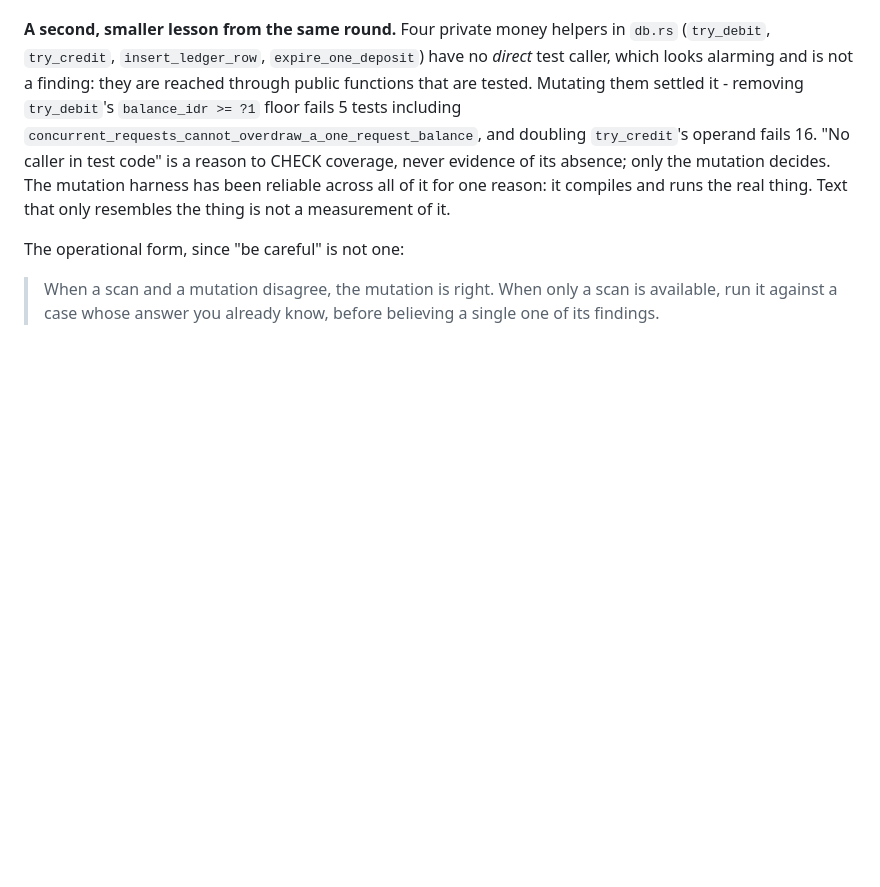
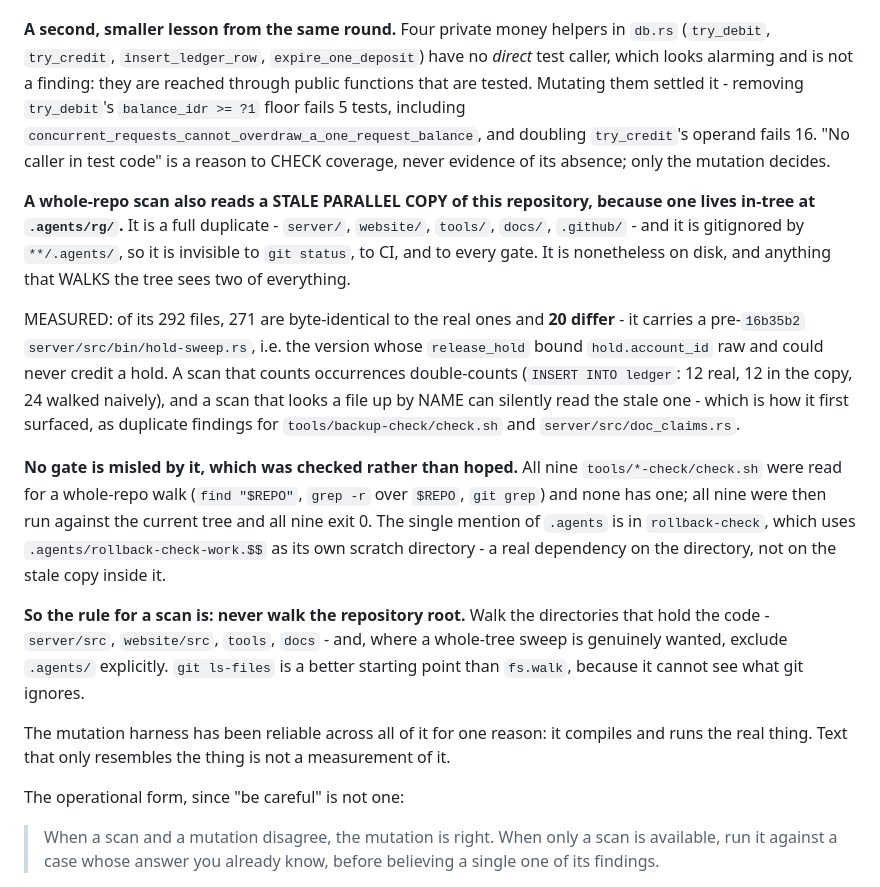
Before and after one commit to kardelitaitu/apikita, a Markdown page: docs/testing.md, the part around the change. GitHub-like rendering; blank space fills up the shorter version.

Commit message:
docs(testing): a whole-repo scan reads the stale in-tree copy at .agents/rg

```diff
--- a/docs/testing.md
+++ b/docs/testing.md
@@ -525,10 +525,34 @@ re-derived it wrong once already.
 **A second, smaller lesson from the same round.** Four private money helpers in `db.rs`
 (`try_debit`, `try_credit`, `insert_ledger_row`, `expire_one_deposit`) have no *direct* test caller,
 which looks alarming and is not a finding: they are reached through public functions that are
-tested. Mutating them settled it - removing `try_debit`'s `balance_idr >= ?1` floor fails 5 tests
+tested. Mutating them settled it - removing `try_debit`'s `balance_idr >= ?1` floor fails 5 tests,
 including `concurrent_requests_cannot_overdraw_a_one_request_balance`, and doubling `try_credit`'s
 operand fails 16. "No caller in test code" is a reason to CHECK coverage, never evidence of its
 absence; only the mutation decides.
+
+**A whole-repo scan also reads a STALE PARALLEL COPY of this repository, because one lives in-tree
+at `.agents/rg/`.** It is a full duplicate - `server/`, `website/`, `tools/`, `docs/`, `.github/` -
+and it is gitignored by `**/.agents/`, so it is invisible to `git status`, to CI, and to every
+gate. It is nonetheless on disk, and anything that WALKS the tree sees two of everything.
+
+MEASURED: of its 292 files, 271 are byte-identical to the real ones and **20 differ** - it carries a
+pre-`16b35b2` `server/src/bin/hold-sweep.rs`, i.e. the version whose `release_hold` bound
+`hold.account_id` raw and could never credit a hold. A scan that counts occurrences double-counts
+(`INSERT INTO ledger`: 12 real, 12 in the copy, 24 walked naively), and a scan that looks a file up
+by NAME can silently read the stale one - which is how it first surfaced, as duplicate findings for
+`tools/backup-check/check.sh` and `server/src/doc_claims.rs`.
+
+**No gate is misled by it, which was checked rather than hoped.** All nine `tools/*-check/check.sh`
+were read for a whole-repo walk (`find "$REPO"`, `grep -r` over `$REPO`, `git grep`) and none has
+one; all nine were then run against the current tree and all nine exit 0. The single mention of
+`.agents` is in `rollback-check`, which uses `.agents/rollback-check-work.$$` as its own scratch
+directory - a real dependency on the directory, not on the stale copy inside it.
+
+**So the rule for a scan is: never walk the repository root.** Walk the directories that hold the
+code - `server/src`, `website/src`, `tools`, `docs` - and, where a whole-tree sweep is genuinely
+wanted, exclude `.agents/` explicitly. `git ls-files` is a better starting point than `fs.walk`,
+because it cannot see what git ignores.
+
 The mutation harness has been reliable across all of it for one reason: it compiles and runs
 the real thing. Text that only resembles the thing is not a measurement of it.
 
```
